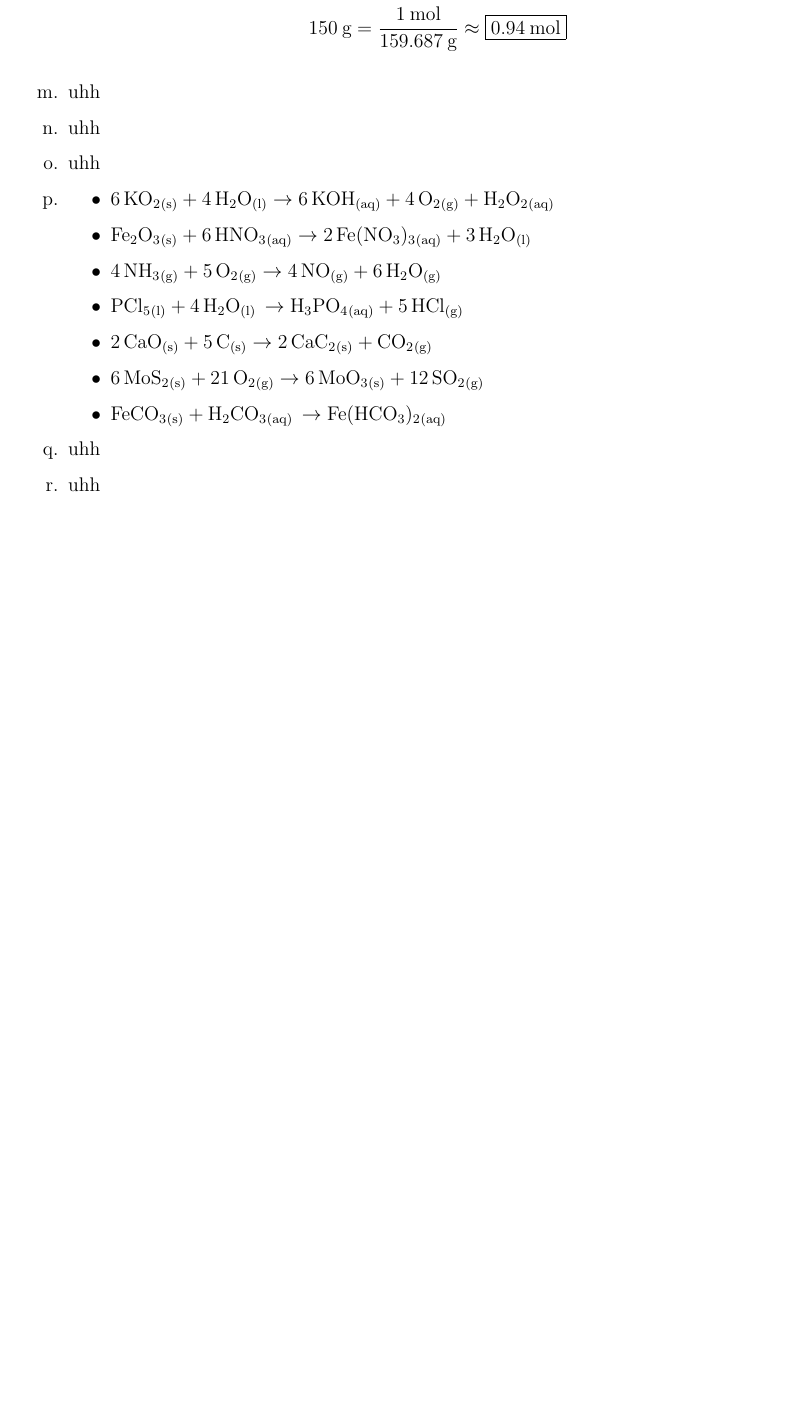
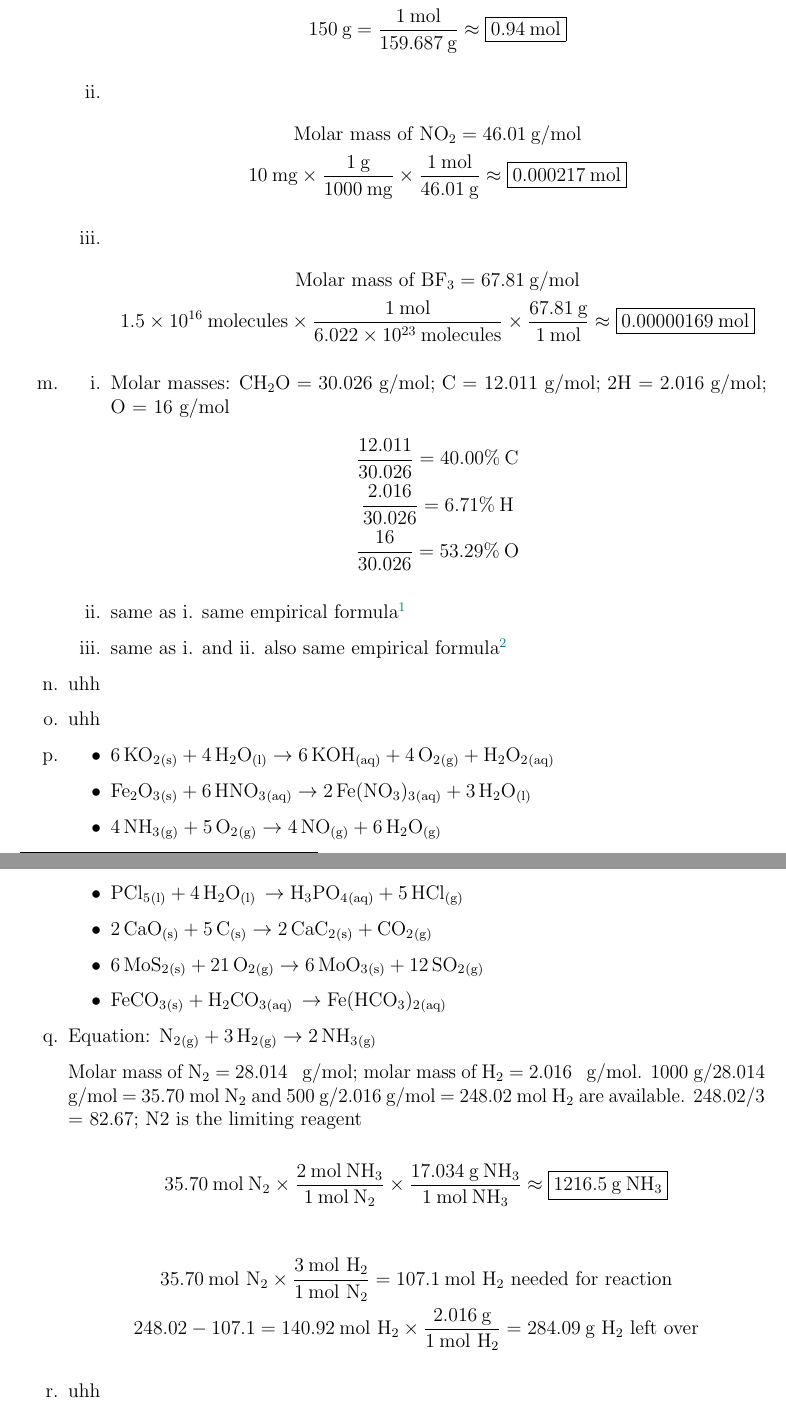
Before and after one commit to leucinemymind/apchemistry, a LaTeX document (summerhw.tex): part of page 5 of 5 before the commit and two parts of pages 5 and 6 of 6 after it, the two joined at a grey line, cut so that both start at the same text, the shorter picture padded with empty space. Compiled offline with pdfLaTeX.

Commit message:
More commits lets get it

```diff
--- a/summerhw.tex
+++ b/summerhw.tex
@@ -181,8 +180,28 @@ $$ \text{percent yield} = \frac{\text{actual yield}}{\text{theoretical yield}} \
 \text{Molar mass of \ce{Fe2O3}} = 159.687 \lab{g/mol} \\
 150 \lab{g} = \frac{1 \lab{mol}}{159.687 \lab{g}} \approx \boxed{0.94 \lab{mol}}
 \end{gather*}
+\item
+\begin{gather*}
+\text{Molar mass of \ce{NO2}} = 46.01 \lab{g/mol} \\
+10 \lab{mg} \times \frac{1 \lab{g}}{1000 \lab{mg}} \times \frac{1 \lab{mol}}{46.01 \lab{g}} \approx \boxed{0.000217 \lab{mol}}
+\end{gather*}
+\item
+\begin{gather*}
+\text{Molar mass of \ce{BF3}} = 67.81 \lab{g/mol} \\
+1.5 \times 10^{16} \lab{molecules} \times \frac{1 \lab{mol}}{6.022 \times 10^{23} \lab{molecules}} \times \frac{67.81 \lab{g}}{1 \lab{mol}} \approx \boxed{0.00000169 \lab{mol}}
+\end{gather*}
 \end{enumerate}
-\item uhh
+\item
+\begin{enumerate}[label=\roman*.]
+\item Molar masses: \ce{CH2O} = 30.026 g/mol; C = 12.011 g/mol; 2H = 2.016 g/mol; O = 16 g/mol
+\begin{gather*}
+\frac{12.011}{30.026} = 40.00\% \lab{C} \\
+\frac{2.016}{30.026} = 6.71\% \lab{H} \\
+\frac{16}{30.026} = 53.29\% \lab{O}
+\end{gather*}
+\item same as i. same empirical formula\footnote{I love this question.}
+\item same as i. and ii. also same empirical formula\footnote{I love this question more.}
+\end{enumerate}
 \item uhh
 \item uhh
 \item
@@ -195,7 +214,16 @@ $$ \text{percent yield} = \frac{\text{actual yield}}{\text{theoretical yield}} \
 \item $\ce{6MoS2_{(s)} + 21O2_{(g)}} \to \ce{6MoO3_{(s)} + 12SO2_{(g)}}$
 \item $\ce{FeCO3_{(s)} + H2CO3_{(aq)} \to Fe(HCO3)2_{(aq)}}$
 \end{itemize}
-\item uhh
+\item Equation: $\ce{N2_{(g)} + 3H2_{(g)}} \to \ce{2NH3_{(g)}}$
+
+Molar mass of \ce{N2} = 28.014 \lab{g/mol}; molar mass of \ce{H2} = 2.016 \lab{g/mol}. 1000 g/28.014 g/mol = 35.70 mol \ce{N2} and 500 g/2.016 g/mol = 248.02 mol \ce{H2} are available. 248.02/3 = 82.67; N2 is the limiting reagent
+
+$$35.70 \lab{mol} \: \ce{N2} \times \frac{2 \lab{mol} \: \ce{NH3}}{1 \lab{mol} \: \ce{N2}} \times \frac{17.034 \lab{g} \: \ce{NH3}}{1 \lab{mol} \: \ce{NH3}} \approx \boxed{1216.5 \lab{g} \: \ce{NH3}}$$
+
+\begin{gather*}
+35.70 \lab{mol \ce{N2}} \times \frac{3 \lab{mol \ce{H2}}}{1 \lab{mol \ce{N2}}} = 107.1 \lab{mol \ce{H2} needed for reaction} \\
+248.02-107.1 = 140.92 \lab{mol \ce{H2}} \times \frac{2.016 \lab{g}}{1 \lab{mol \ce{H2}}} = 284.09 \lab{g \ce{H2} left over}
+\end{gather*}
 \item uhh
 \end{enumerate}
 
```
Also changed, not shown: summerhw.pdf, summerhw.tex (15 more changed lines).
